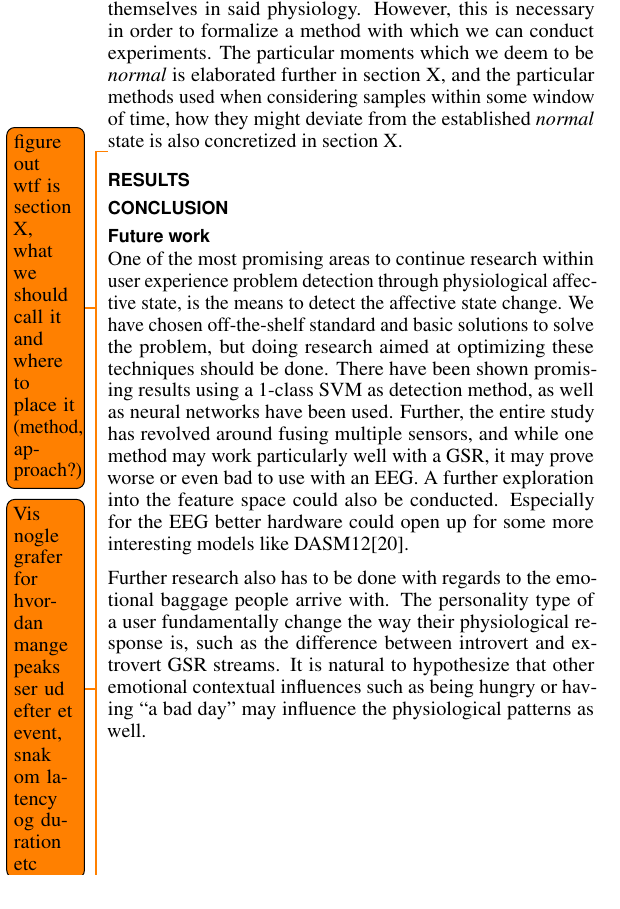
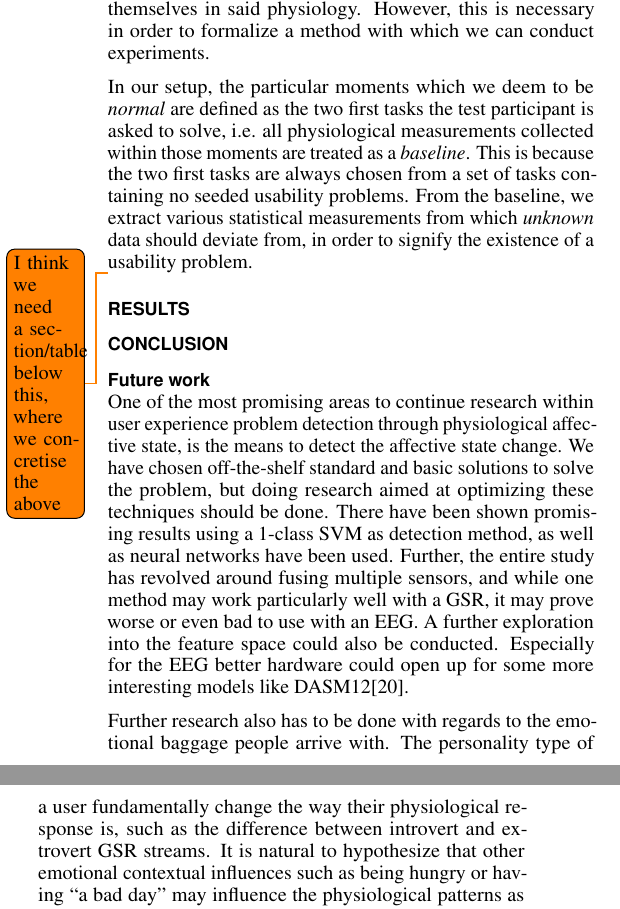
Before and after one commit to Bendername/is101f16, a LaTeX document (Second-Article/Main.tex, which reads Second-Article/structure/method.tex): part of one column of page 5 of 6 before the commit and two parts of the columns of page 5 of 6 after it, the two joined at a grey line, cut so that both start at the same text. Compiled offline with pdfLaTeX.

Commit message:
bralalabum

```diff
--- a/Second-Article/structure/method.tex
+++ b/Second-Article/structure/method.tex
@@ -171,15 +183,14 @@ after Z seconds, and lasts for K seconds. \todo{change to correct values and add
 Based on the above, we consider \textit{windows}, i.e. samples of continuous measurements within those boundaries, for
 each sensor, for a particular moment in time. We do so for moments within what we expect to be \textit{normal} state and
 likewise for \textit{unknown} moments. If those \textit{unknown} moments deviate from \textit{normal}, they express that
-the test participant is \textit{frustrated}.
+the test participant is \textit{frustrated}. The above is based on many assumption, both about human physiology and how
+experiencing usability problems manifests themselves in said physiology. However, this is necessary in order to
+formalize a method with which we can conduct experiments.
 
-The above is based on many assumption, both about human physiology and how experiencing usability problems manifests
-themselves in said physiology. However, this is necessary in order to formalize a method with which we can conduct
-experiments. The particular moments which we deem to be \textit{normal} is elaborated further in section X, and the
-particular methods used when considering samples within some window of time, how they might deviate from the established
-\textit{normal} state is also concretized in section X.
+In our setup, the particular moments which we deem to be \textit{normal} are defined as the two first tasks the test
+participant is asked to solve, i.e. all physiological measurements collected within those moments are treated as a
+\textit{baseline}. This is because the two first tasks are always chosen from a set of tasks containing no seeded
+usability problems. From the baseline, we extract various statistical measurements from which \textit{unknown} data
+should deviate from, in order to signify the existence of a usability problem.
 
-\todo{figure out wtf is section X, what we should call it and where to place it (method, approach?)}
-\todo{Vis nogle grafer for hvordan mange peaks ser ud efter et event, snak om latency og duration etc}
-\todo{if we need graphs here, then what should they show?}
-\todo{if we need graphs here, then what should they show?}
+\todo{I think we need a section/table below this, where we concretise the above}
```
Also changed, not shown: Second-Article/structure/method.tex (16 more changed lines).
